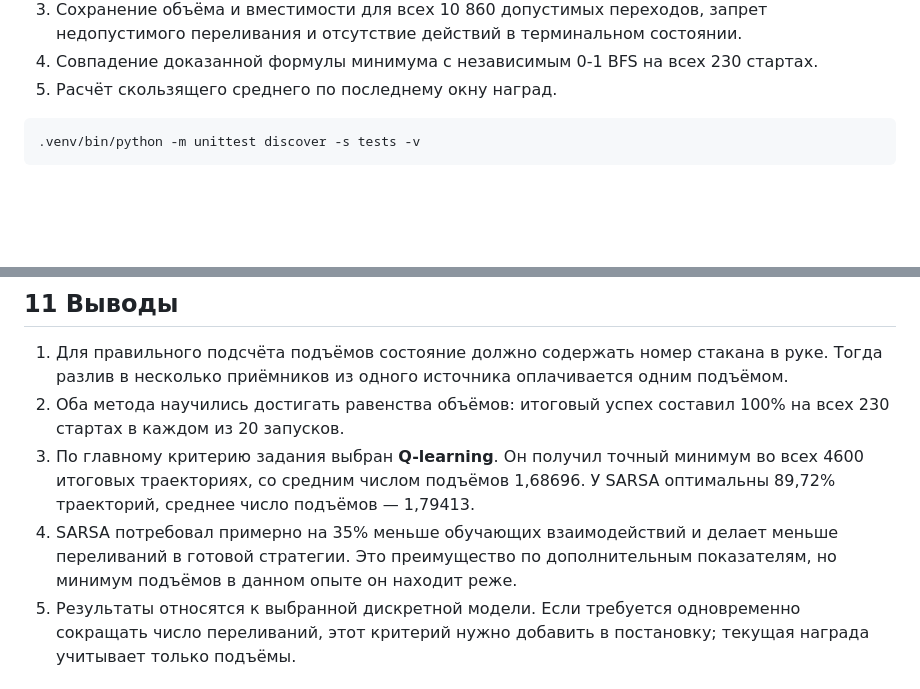
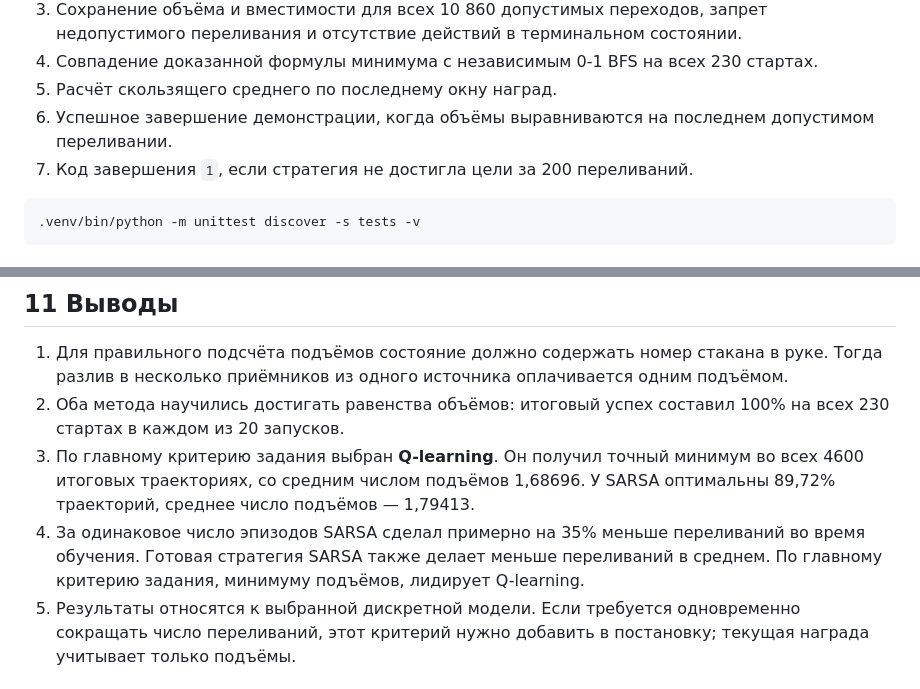
Before and after one commit to daixru/compot-agent, a Markdown page: REPORT.md, 2 parts joined by grey strips. GitHub-like rendering; blank space fills up the shorter version.

````diff
--- a/REPORT.md
+++ b/REPORT.md
@@ -233,6 +237,8 @@ Q-learning в среднем делает больше переливаний,
 3. Сохранение объёма и вместимости для всех 10 860 допустимых переходов, запрет недопустимого переливания и отсутствие действий в терминальном состоянии.
 4. Совпадение доказанной формулы минимума с независимым 0-1 BFS на всех 230 стартах.
 5. Расчёт скользящего среднего по последнему окну наград.
+6. Успешное завершение демонстрации, когда объёмы выравниваются на последнем допустимом переливании.
+7. Код завершения `1`, если стратегия не достигла цели за 200 переливаний.
 
 ```sh
 .venv/bin/python -m unittest discover -s tests -v
@@ -275,7 +281,7 @@ CSV используют запятую как разделитель и точ
 1. Для правильного подсчёта подъёмов состояние должно содержать номер стакана в руке. Тогда разлив в несколько приёмников из одного источника оплачивается одним подъёмом.
 2. Оба метода научились достигать равенства объёмов: итоговый успех составил 100% на всех 230 стартах в каждом из 20 запусков.
 3. По главному критерию задания выбран **Q-learning**. Он получил точный минимум во всех 4600 итоговых траекториях, со средним числом подъёмов 1,68696. У SARSA оптимальны 89,72% траекторий, среднее число подъёмов — 1,79413.
-4. SARSA потребовал примерно на 35% меньше обучающих взаимодействий и делает меньше переливаний в готовой стратегии. Это преимущество по дополнительным показателям, но минимум подъёмов в данном опыте он находит реже.
+4. За одинаковое число эпизодов SARSA сделал примерно на 35% меньше переливаний во время обучения. Готовая стратегия SARSA также делает меньше переливаний в среднем. По главному критерию задания, минимуму подъёмов, лидирует Q-learning.
 5. Результаты относятся к выбранной дискретной модели. Если требуется одновременно сокращать число переливаний, этот критерий нужно добавить в постановку; текущая награда учитывает только подъёмы.
 
 ## 12 Основания из лекций
````
Also changed, not shown: other parts of REPORT.md (+9 -5 lines), README.md (+6 -2 lines), results/screenshots/tests.png, 4 other files.
